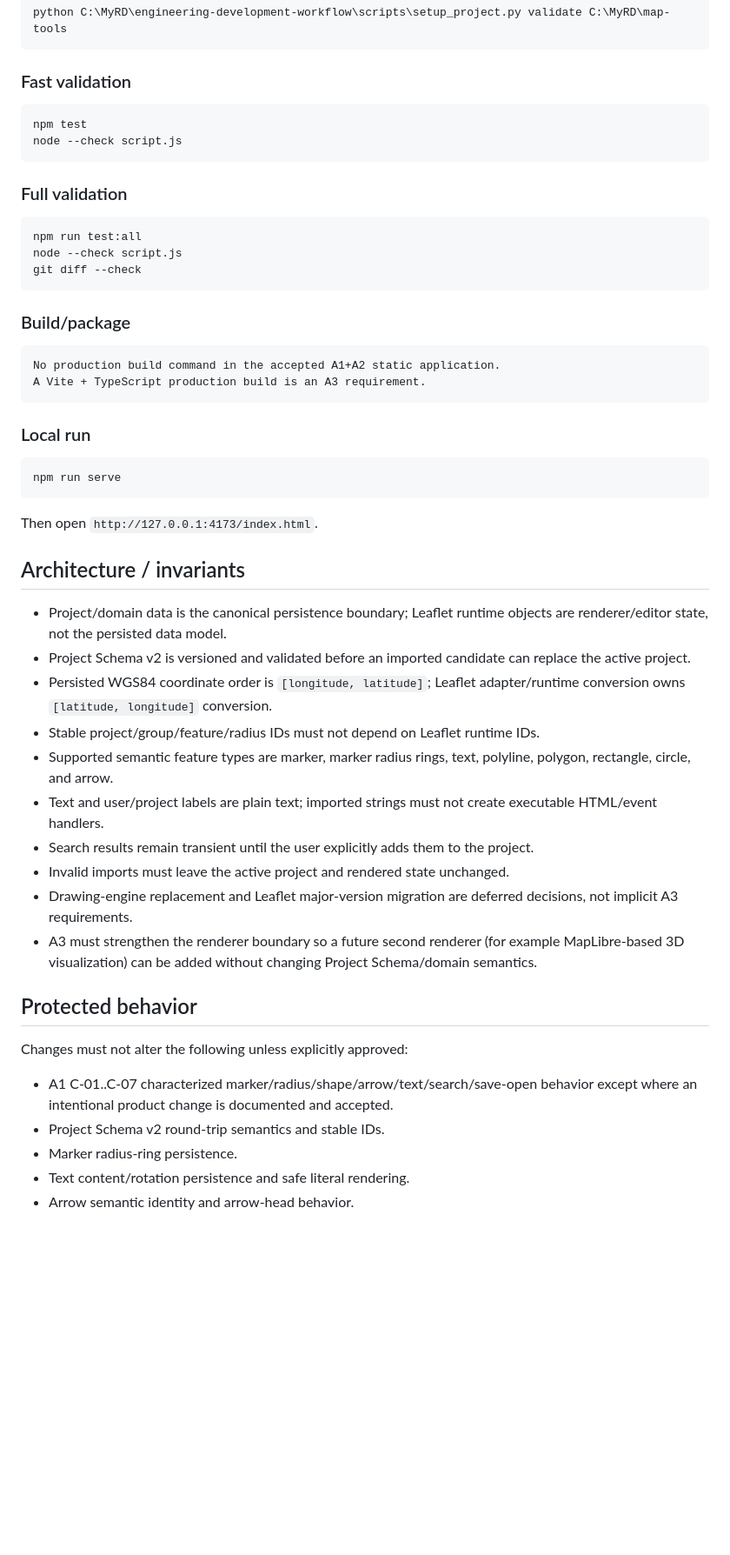
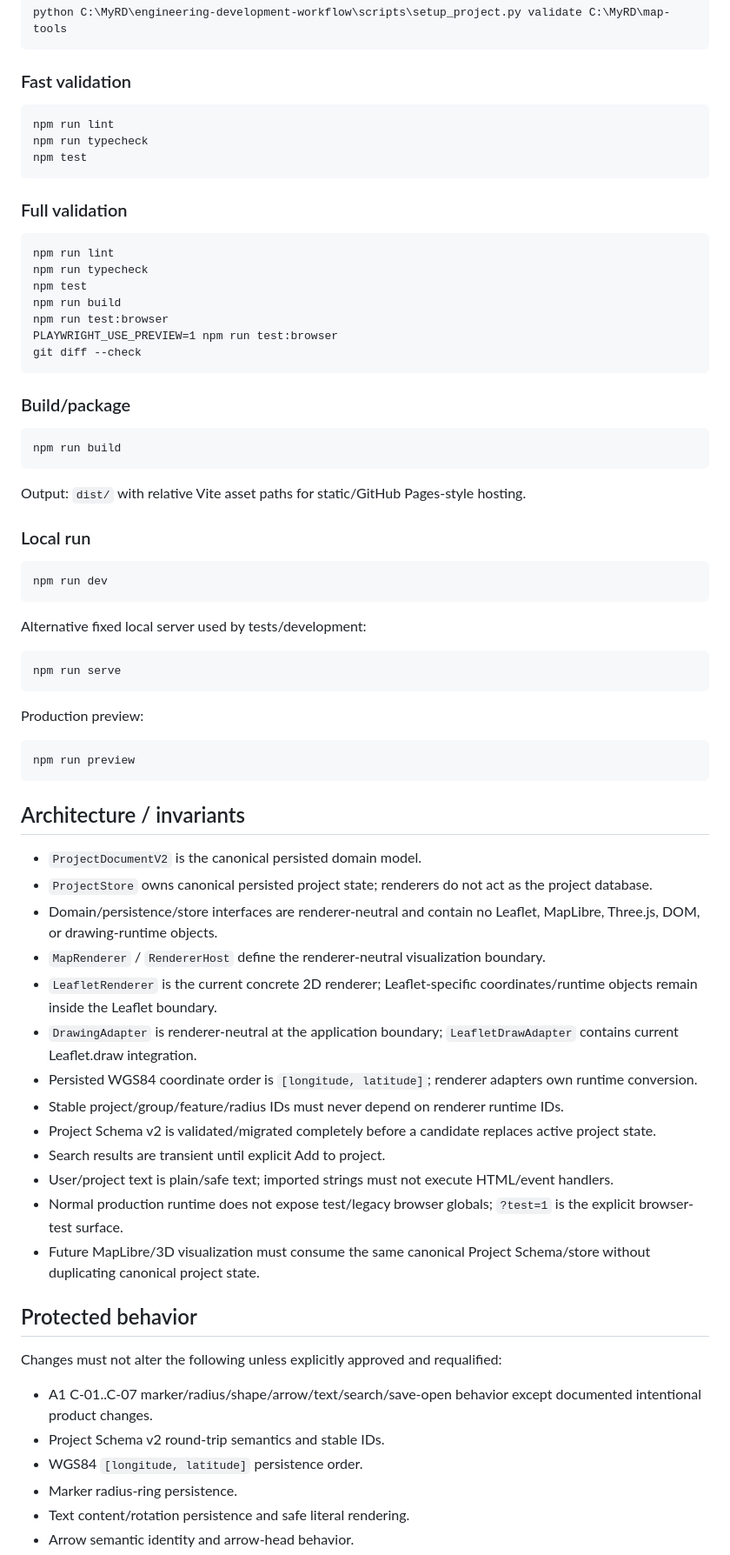
Before and after one commit to bokoboss/map-tools, a Markdown page: PROJECT_PROFILE.md, the part around one of its changes. Shown at 87% size. Drawn GitHub-style; blank space fills up the shorter version.

````diff
--- a/PROJECT_PROFILE.md
+++ b/PROJECT_PROFILE.md
@@ -33,45 +45,63 @@ python C:\MyRD\engineering-development-workflow\scripts\setup_project.py validat
 
 ### Fast validation
 ```text
+npm run lint
+npm run typecheck
 npm test
-node --check script.js
 ```
 
 ### Full validation
 ```text
-npm run test:all
-node --check script.js
+npm run lint
+npm run typecheck
+npm test
+npm run build
+npm run test:browser
+PLAYWRIGHT_USE_PREVIEW=1 npm run test:browser
 git diff --check
 ```
 
 ### Build/package
 ```text
-No production build command in the accepted A1+A2 static application.
-A Vite + TypeScript production build is an A3 requirement.
+npm run build
 ```
+Output: `dist/` with relative Vite asset paths for static/GitHub Pages-style hosting.
 
 ### Local run
 ```text
+npm run dev
+```
+
+Alternative fixed local server used by tests/development:
+```text
 npm run serve
 ```
-Then open `http://127.0.0.1:4173/index.html`.
+
+Production preview:
+```text
+npm run preview
+```
 
 ## Architecture / invariants
-- Project/domain data is the canonical persistence boundary; Leaflet runtime objects are renderer/editor state, not the persisted data model.
-- Project Schema v2 is versioned and validated before an imported candidate can replace the active project.
-- Persisted WGS84 coordinate order is `[longitude, latitude]`; Leaflet adapter/runtime conversion owns `[latitude, longitude]` conversion.
-- Stable project/group/feature/radius IDs must not depend on Leaflet runtime IDs.
-- Supported semantic feature types are marker, marker radius rings, text, polyline, polygon, rectangle, circle, and arrow.
-- Text and user/project labels are plain text; imported strings must not create executable HTML/event handlers.
-- Search results remain transient until the user explicitly adds them to the project.
-- Invalid imports must leave the active project and rendered state unchanged.
-- Drawing-engine replacement and Leaflet major-version migration are deferred decisions, not implicit A3 requirements.
-- A3 must strengthen the renderer boundary so a future second renderer (for example MapLibre-based 3D visualization) can be added without changing Project Schema/domain semantics.
+- `ProjectDocumentV2` is the canonical persisted domain model.
+- `ProjectStore` owns canonical persisted project state; renderers do not act as the project database.
+- Domain/persistence/store interfaces are renderer-neutral and contain no Leaflet, MapLibre, Three.js, DOM, or drawing-runtime objects.
+- `MapRenderer` / `RendererHost` define the renderer-neutral visualization boundary.
+- `LeafletRenderer` is the current concrete 2D renderer; Leaflet-specific coordinates/runtime objects remain inside the Leaflet boundary.
+- `DrawingAdapter` is renderer-neutral at the application boundary; `LeafletDrawAdapter` contains current Leaflet.draw integration.
+- Persisted WGS84 coordinate order is `[longitude, latitude]`; renderer adapters own runtime conversion.
+- Stable project/group/feature/radius IDs must never depend on renderer runtime IDs.
+- Project Schema v2 is validated/migrated completely before a candidate replaces active project state.
+- Search results are transient until explicit Add to project.
+- User/project text is plain/safe text; imported strings must not execute HTML/event handlers.
+- Normal production runtime does not expose test/legacy browser globals; `?test=1` is the explicit browser-test surface.
+- Future MapLibre/3D visualization must consume the same canonical Project Schema/store without duplicating canonical project state.
 
 ## Protected behavior
-Changes must not alter the following unless explicitly approved:
-- A1 C-01..C-07 characterized marker/radius/shape/arrow/text/search/save-open behavior except where an intentional product change is documented and accepted.
+Changes must not alter the following unless explicitly approved and requalified:
+- A1 C-01..C-07 marker/radius/shape/arrow/text/search/save-open behavior except documented intentional product changes.
 - Project Schema v2 round-trip semantics and stable IDs.
+- WGS84 `[longitude, latitude]` persistence order.
 - Marker radius-ring persistence.
 - Text content/rotation persistence and safe literal rendering.
 - Arrow semantic identity and arrow-head behavior.
````
Also changed, not shown: other parts of PROJECT_PROFILE.md (+73 -41 lines).
